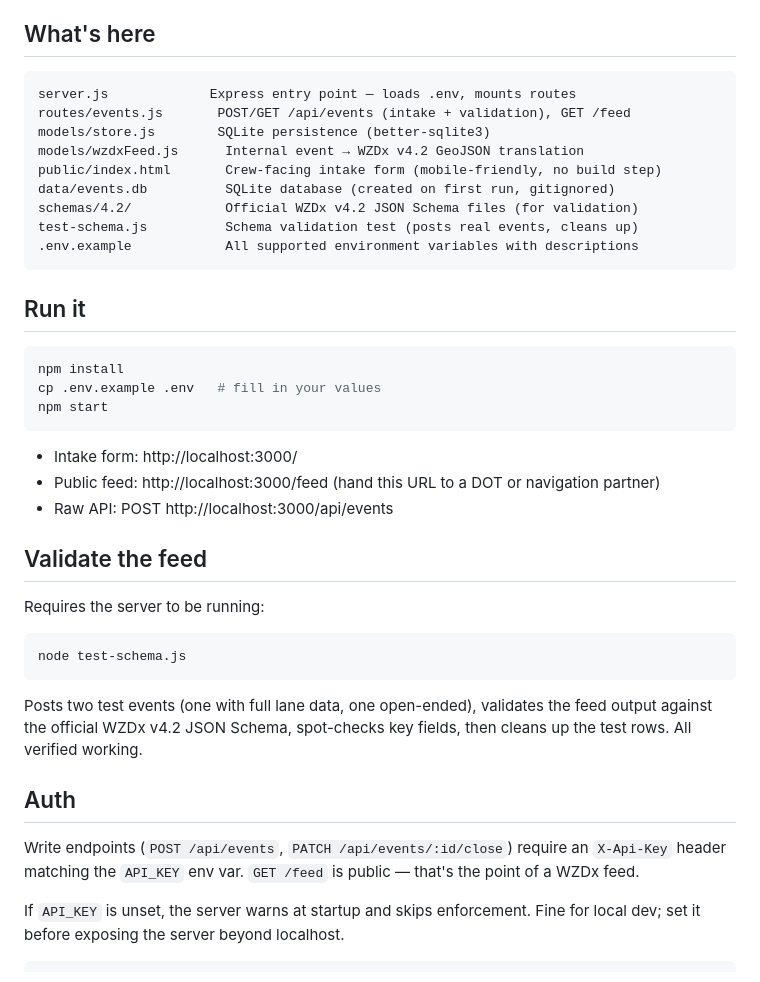
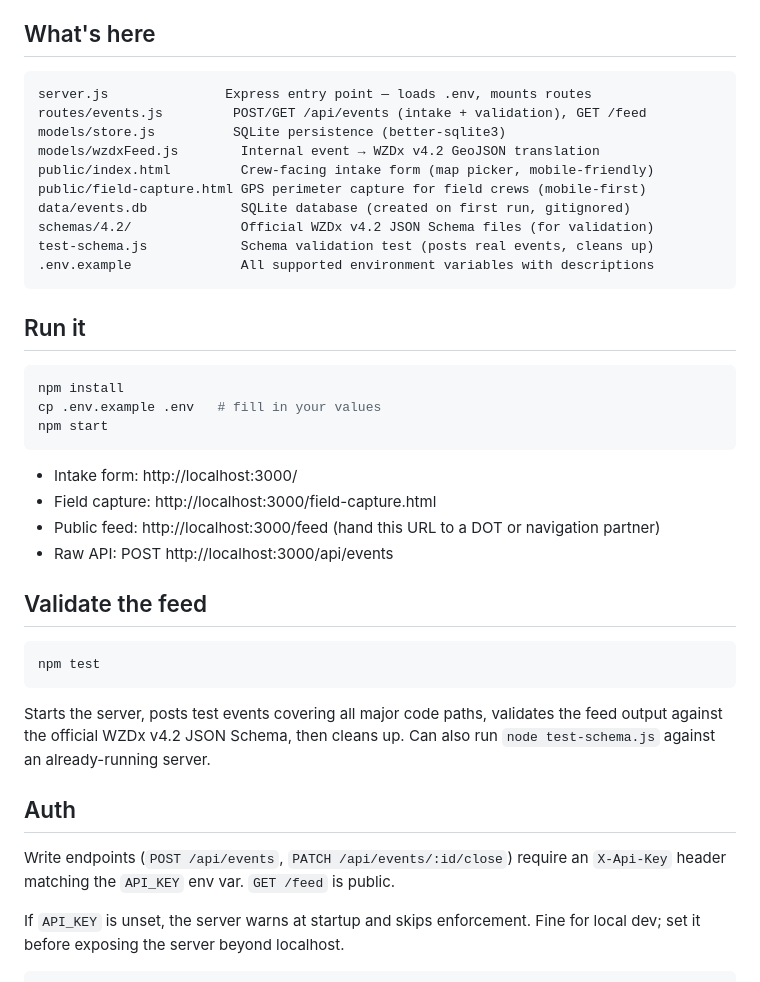
Before and after one commit to dangerdave1914/wzdx-feed-generator, a Markdown page: README.md, the part around one of its changes. GitHub-like rendering.

````diff
--- a/README.md
+++ b/README.md
@@ -8,15 +8,16 @@ work-zone/closure data from.
 ## What's here
 
 ```
-server.js             Express entry point — loads .env, mounts routes
-routes/events.js       POST/GET /api/events (intake + validation), GET /feed
-models/store.js        SQLite persistence (better-sqlite3)
-models/wzdxFeed.js      Internal event → WZDx v4.2 GeoJSON translation
-public/index.html       Crew-facing intake form (mobile-friendly, no build step)
-data/events.db          SQLite database (created on first run, gitignored)
-schemas/4.2/            Official WZDx v4.2 JSON Schema files (for validation)
-test-schema.js          Schema validation test (posts real events, cleans up)
-.env.example            All supported environment variables with descriptions
+server.js               Express entry point — loads .env, mounts routes
+routes/events.js         POST/GET /api/events (intake + validation), GET /feed
+models/store.js          SQLite persistence (better-sqlite3)
+models/wzdxFeed.js        Internal event → WZDx v4.2 GeoJSON translation
+public/index.html         Crew-facing intake form (map picker, mobile-friendly)
+public/field-capture.html GPS perimeter capture for field crews (mobile-first)
+data/events.db            SQLite database (created on first run, gitignored)
+schemas/4.2/              Official WZDx v4.2 JSON Schema files (for validation)
+test-schema.js            Schema validation test (posts real events, cleans up)
+.env.example              All supported environment variables with descriptions
 ```
 
 ## Run it
@@ -27,27 +28,25 @@ cp .env.example .env   # fill in your values
 npm start
 ```
 
-- Intake form: http://localhost:3000/
-- Public feed: http://localhost:3000/feed  (hand this URL to a DOT or navigation partner)
-- Raw API:     POST http://localhost:3000/api/events
+- Intake form:     http://localhost:3000/
+- Field capture:   http://localhost:3000/field-capture.html
+- Public feed:     http://localhost:3000/feed  (hand this URL to a DOT or navigation partner)
+- Raw API:         POST http://localhost:3000/api/events
 
 ## Validate the feed
 
-Requires the server to be running:
-
 ```bash
-node test-schema.js
+npm test
 ```
 
-Posts two test events (one with full lane data, one open-ended), validates the
-feed output against the official WZDx v4.2 JSON Schema, spot-checks key fields,
-then cleans up the test rows. All verified working.
+Starts the server, posts test events covering all major code paths, validates
+the feed output against the official WZDx v4.2 JSON Schema, then cleans up.
+Can also run `node test-schema.js` against an already-running server.
 
 ## Auth
 
 Write endpoints (`POST /api/events`, `PATCH /api/events/:id/close`) require an
-`X-Api-Key` header matching the `API_KEY` env var. `GET /feed` is public — that's
-the point of a WZDx feed.
+`X-Api-Key` header matching the `API_KEY` env var. `GET /feed` is public.
 
 If `API_KEY` is unset, the server warns at startup and skips enforcement. Fine
 for local dev; set it before exposing the server beyond localhost.
````
Also changed, not shown: other parts of README.md (+44 -15 lines).
